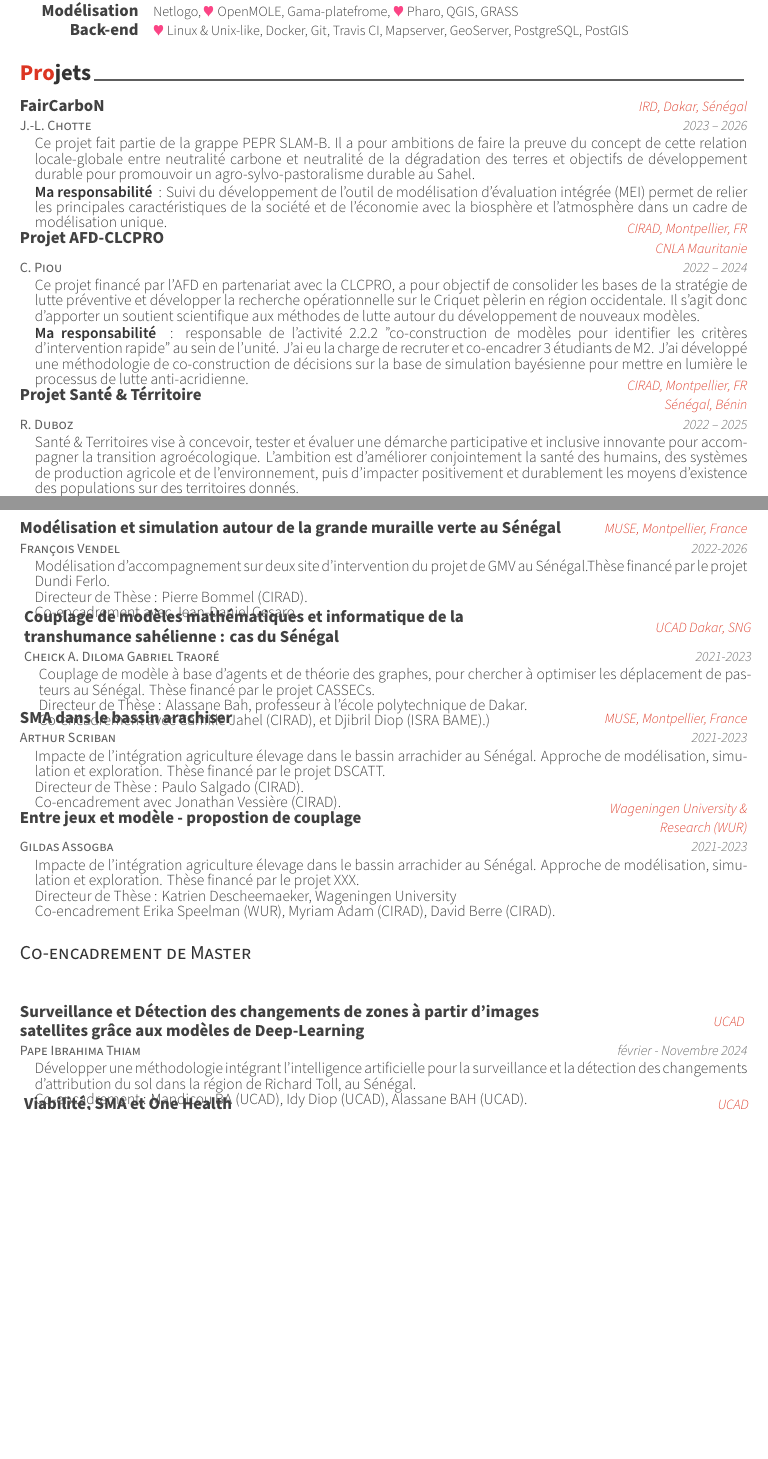
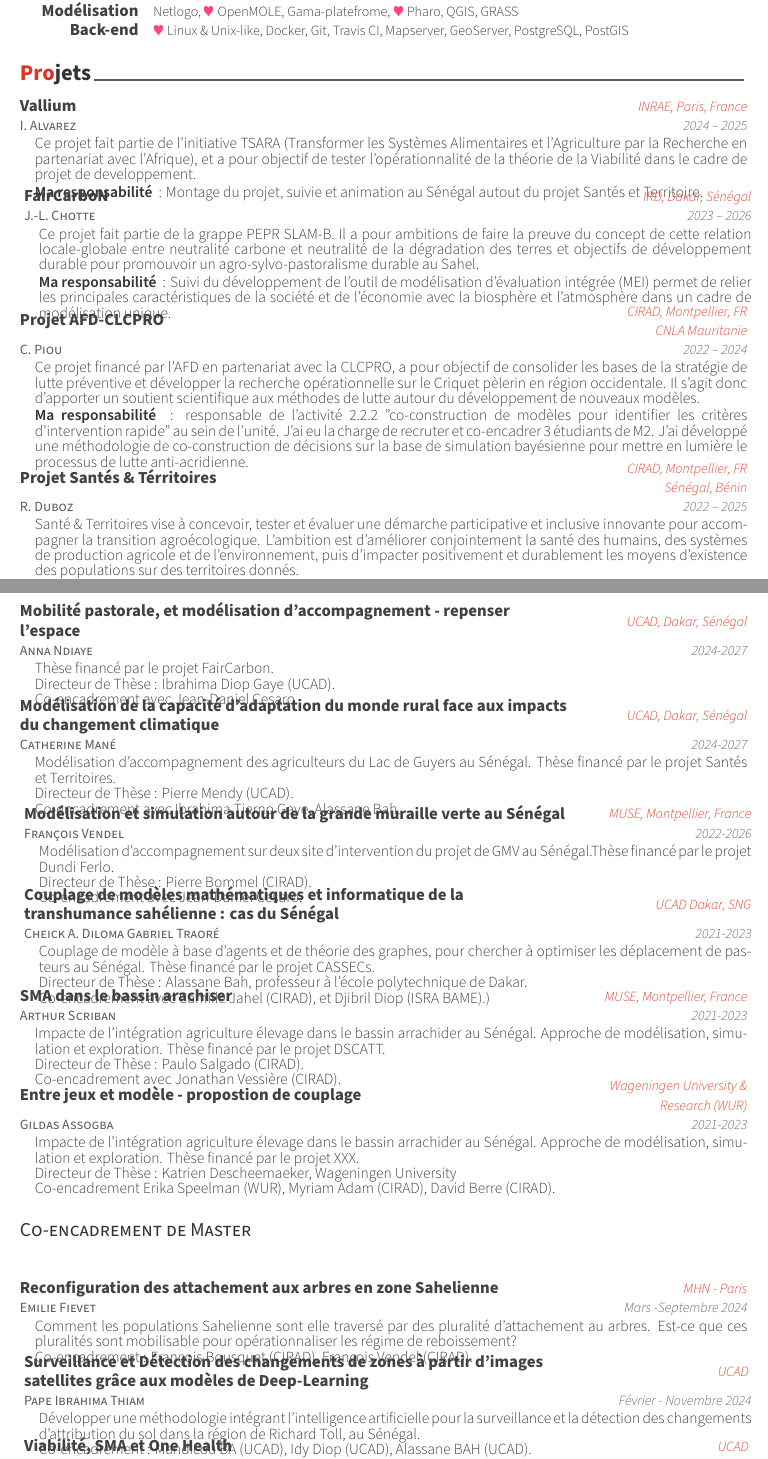
Before and after one commit to ElCep/curriculum_vitae, a LaTeX CV (delay_cv.tex, which reads cv/projets.tex, cv/student_guidance.tex): two parts of pages 1 and 6 of 12 before the commit and two parts of pages 1 and 5 of 11 after it, joined at a grey line, cut so that both start at the same text, the shorter picture padded with empty space. Compiled offline with XeLaTeX.

Commit message:
update cv pour Arnaud - HDR

```diff
--- a/cv/projets.tex
+++ b/cv/projets.tex
@@ -9,6 +9,18 @@
 %-------------------------------------------------------------------------------
 \begin{cventries}
 
+%---------------------------------------------------------
+\cventry
+{I. Alvarez} % leaders
+{Vallium} % project name
+{INRAE, Paris, France} % Location
+{2024 -- 2025} % Date(s)
+{
+  \begin{cvitems} % Description(s) of tasks/responsibilities
+    Ce projet fait partie de l'initiative TSARA (Transformer les Systèmes Alimentaires et l’Agriculture par la Recherche en partenariat avec l’Afrique), et a pour objectif de tester l'opérationnalité de la théorie de la Viabilité dans le cadre de projet de developpement. \\
+    \textbf{Ma responsabilité } : Montage du projet, suivie et animation au Sénégal autout du projet Santés et Territoire.
+  \end{cvitems}
+}
 %---------------------------------------------------------
 \cventry
 {J.-L. Chotte} % leaders
@@ -38,7 +50,7 @@
 %---------------------------------------------------------
 \cventry
 {R. Duboz} % leaders
-{Projet Santé \& Térritoire} % project name
+{Projet Santés \& Térritoires} % project name
 {CIRAD, Montpellier, FR \hspace{5em} Sénégal, Bénin} % Location
 {2022 -- 2025} % Date(s)
 {
--- a/cv/student_guidance.tex
+++ b/cv/student_guidance.tex
@@ -9,7 +9,34 @@
 %	CONTENT
 %-------------------------------------------------------------------------------
 \begin{cventries}
+  %---------------------------------------------------------
+  \cventry
+    {Anna Ndiaye} % Affiliation/role
+    {Mobilité pastorale, et modélisation d'accompagnement - repenser l'espace } % title de la thèse
+    {UCAD, Dakar, Sénégal} % Location
+    {2024-2027} % Date(s)
+    {
+      \begin{cvitems} % Description(s) of experience/contributions/knowledge
+        Thèse financé par le projet FairCarbon.\\
+        Directeur de Thèse : Ibrahima Diop Gaye (UCAD).\\
+        Co-encadrement avec Jean-Daniel Cesaro.
+      \end{cvitems}
+  }
 
+  %---------------------------------------------------------
+    \cventry
+      {Catherine Mané} % Affiliation/role
+      {Modélisation de la capacité d’adaptation du monde rural face
+      aux impacts du changement climatique} % title de la thèse
+      {UCAD, Dakar, Sénégal} % Location
+      {2024-2027} % Date(s)
+      {
+        \begin{cvitems} % Description(s) of experience/contributions/knowledge
+          Modélisation d'accompagnement des agriculteurs du Lac de Guyers au Sénégal. Thèse financé par le projet Santés et Territoires.\\
+          Directeur de Thèse : Pierre Mendy (UCAD).\\
+          Co-encadrement avec Ibrahima Tierno Gaye, Alassane Bah.
+        \end{cvitems}
+      }
     %---------------------------------------------------------
     \cventry
       {François Vendel} % Affiliation/role
@@ -75,10 +102,22 @@
 %	CONTENT
 %-------------------------------------------------------------------------------
     \cventry
+      {Emilie Fievet} % Affiliation/role
+      {Reconfiguration des attachement aux arbres en zone Sahelienne} % title
+      {MHN - Paris} % Location
+      {Mars -Septembre 2024} % Date(s)
+      {
+      \begin{cvitems} % Description(s) of experience/contributions/knowledge
+        Comment les populations Sahelienne sont elle traversé par des pluralité d'attachement au arbres. Est-ce que ces pluralités sont mobilisable pour opérationnaliser les régime de reboissement?\\
+          Co-encadrement : François Bousquet (CIRAD), François Vendel (CIRAD).
+      \end{cvitems}
+      }
+    %---------------------------------------------------------
+    \cventry
         {Pape Ibrahima Thiam} % Affiliation/role
         {Surveillance et Détection des changements de zones à partir d’images satellites grâce aux modèles de Deep-Learning} % title
         {UCAD } % Location
-        {février - Novembre 2024} % Date(s)
+        {Février - Novembre 2024} % Date(s)
         {
         \begin{cvitems} % Description(s) of experience/contributions/knowledge
           Développer une méthodologie intégrant l’intelligence artificielle pour la surveillance et la détection des changements d'attribution du sol dans la région de Richard Toll, au Sénégal.\\
@@ -90,7 +129,7 @@
         {Rakya A. Ogueye} % Affiliation/role
         {Viabilité, SMA et One Health} % title
         {UCAD } % Location
-        {Aout - février 2024} % Date(s)
+        {Aout - Juin 2024} % Date(s)
         {
         \begin{cvitems} % Description(s) of experience/contributions/knowledge
             Réflexion sur une méthodologie partant d’un SMA comme modèle de simulation utilisé pour explorer de façon empirique le noyau de viabilité du système.\\
```
Also changed, not shown: cv/committees.tex (+6 -1 lines), cv/expertise.tex (+12 -0 lines), cv/teaching.tex (+1 -1 lines), delay_cv.tex (+1 -1 lines).
